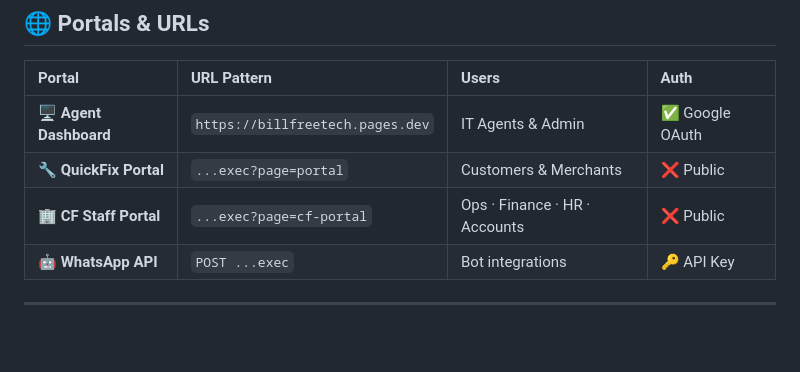
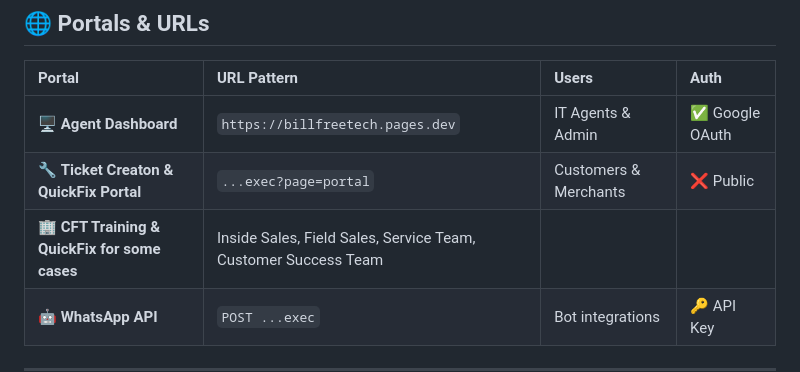
Before and after one commit to grvtech1/billfree-techsupport-ops, a Markdown page: README.md, the part around one of its changes. Rendered like a GitHub page; blank space fills up the shorter version.

```diff
--- a/README.md
+++ b/README.md
@@ -204,8 +204,8 @@ Content-Type: application/json
 | Portal | URL Pattern | Users | Auth |
 |:---|:---|:---|:---|
 | 🖥️ **Agent Dashboard** | `https://billfreetech.pages.dev` | IT Agents & Admin | ✅ Google OAuth |
-| 🔧 **QuickFix Portal** | `...exec?page=portal` | Customers & Merchants | ❌ Public |
-| 🏢 **CF Staff Portal** | `...exec?page=cf-portal` | Ops · Finance · HR · Accounts | ❌ Public |
+| 🔧 **Ticket Creaton & QuickFix Portal** | `...exec?page=portal` | Customers & Merchants | ❌ Public |
+| 🏢 **CFT Training & QuickFix for some cases** | Inside Sales, Field Sales, Service Team, Customer Success Team |
 | 🤖 **WhatsApp API** | `POST ...exec` | Bot integrations | 🔑 API Key |
 
 ---
```
Also changed, not shown: other parts of README.md (+8 -8 lines).
